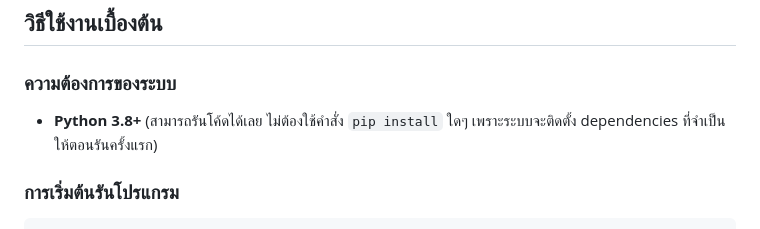
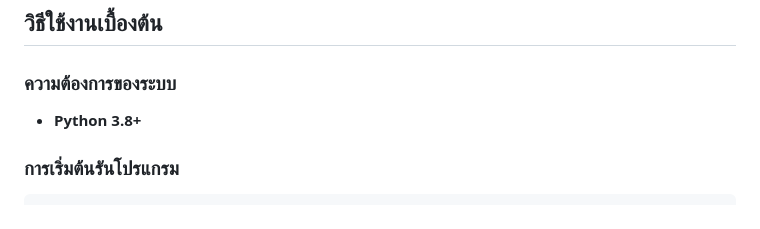
Before and after one commit to uuvee369/hrms, a Markdown page: README.md, the part around the change. Rendered like a GitHub page.

Commit message:
Clarify Python version requirement in README
Updated system requirements section in README.

````diff
--- a/README.md
+++ b/README.md
@@ -27,7 +27,7 @@
 ##  วิธีใช้งานเบื้องต้น
 
 ### ความต้องการของระบบ
-- **Python 3.8+** (สามารถรันโค้ดได้เลย ไม่ต้องใช้คำสั่ง `pip install` ใดๆ เพราะระบบจะติดตั้ง dependencies ที่จำเป็นให้ตอนรันครั้งแรก)
+- **Python 3.8+**
 
 ### การเริ่มต้นรันโปรแกรม
 ```bash
````
